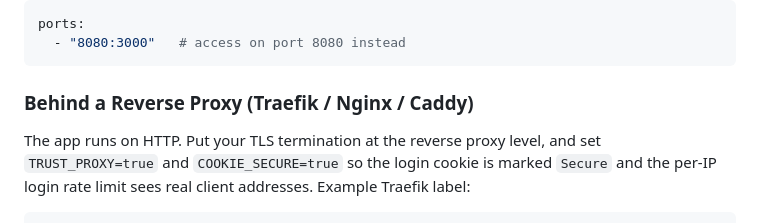
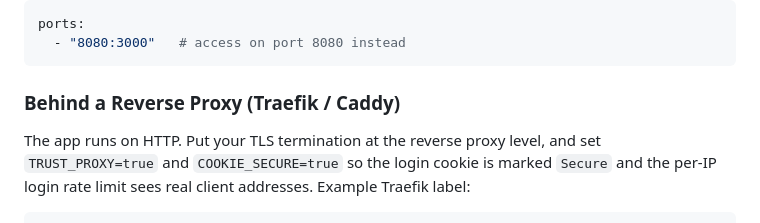
Before and after one commit to ipv6tech/tapmenu, a Markdown page: README.md, the part around the change. Drawn GitHub-style.

````diff
--- a/README.md
+++ b/README.md
@@ -127,7 +127,7 @@ ports:
   - "8080:3000"   # access on port 8080 instead
 ```
 
-### Behind a Reverse Proxy (Traefik / Nginx / Caddy)
+### Behind a Reverse Proxy (Traefik / Caddy)
 
 The app runs on HTTP. Put your TLS termination at the reverse proxy level, and set `TRUST_PROXY=true` and `COOKIE_SECURE=true` so the login cookie is marked `Secure` and the per-IP login rate limit sees real client addresses. Example Traefik label:
 
````
